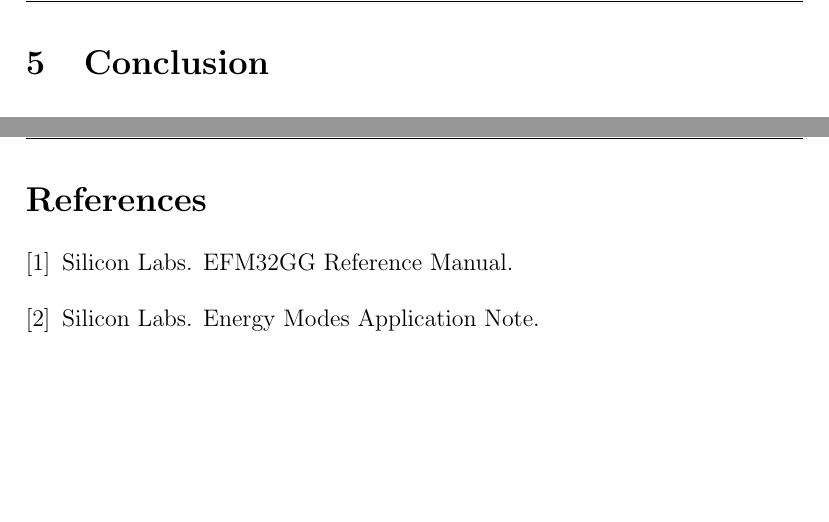
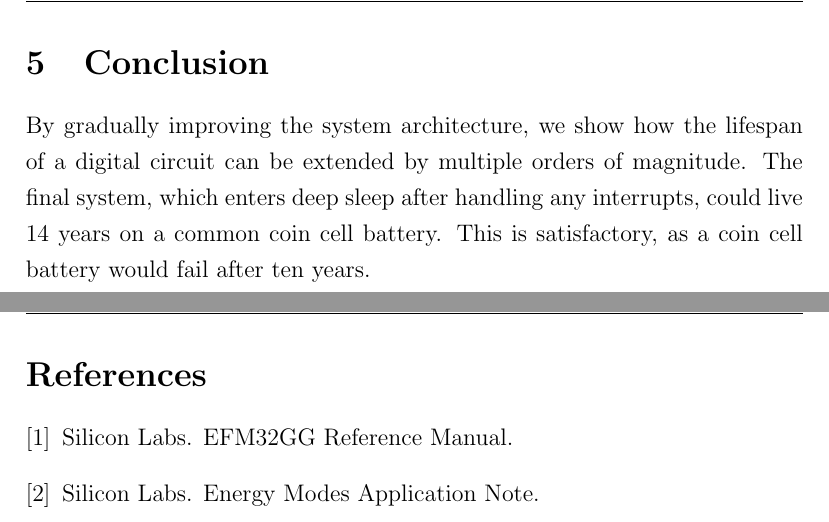
Before and after one commit to peterhgombos/EEDS, a LaTeX paper (ex1/report/report.tex, which reads ex1/report/conclusion.tex): two parts of pages 16 and 17 of 17, joined at a grey line, cut so that both start at the same text, the shorter picture padded with empty space. Compiled offline with pdfLaTeX.

Commit message:
Concluded.

```diff
--- a/ex1/report/conclusion.tex
+++ b/ex1/report/conclusion.tex
@@ -1 +1,4 @@
 \section{Conclusion}
+By gradually improving the system architecture, we show how the lifespan of a digital circuit can be extended by multiple orders of magnitude.
+The final system, which enters deep sleep after handling any interrupts, could live 14 years on a common coin cell battery.
+This is satisfactory, as a coin cell battery would fail after ten years.
```
